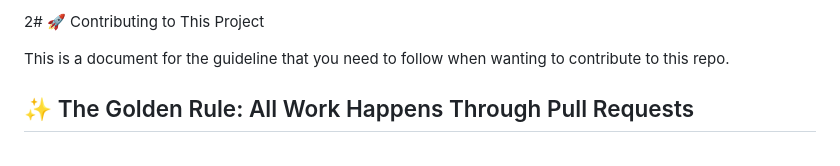
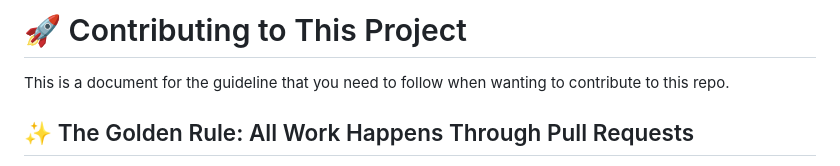
Before and after one commit to zelebwr/pweb-html_css-p28-2025, a Markdown page: README.md, the part around the change. Drawn GitHub-style.

Commit message:
style(readme): fix the heading error on readme.md

```diff
--- a/README.md
+++ b/README.md
@@ -1,4 +1,4 @@
-2# 🚀 Contributing to This Project
+# 🚀 Contributing to This Project
 
 This is a document for the guideline that you need to follow when wanting to contribute to this repo.
 
```
